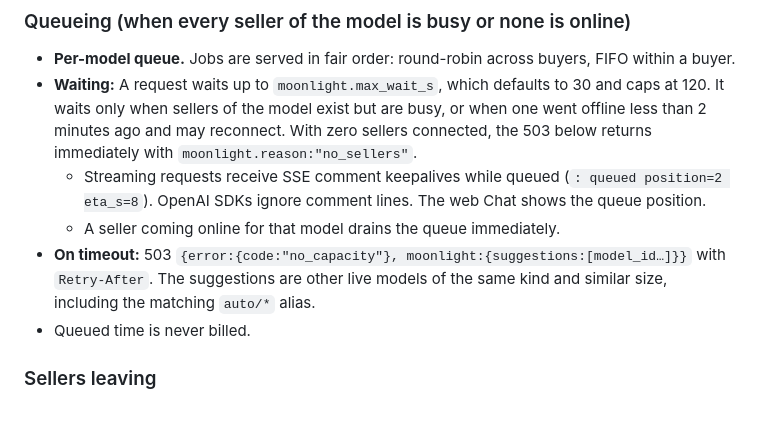
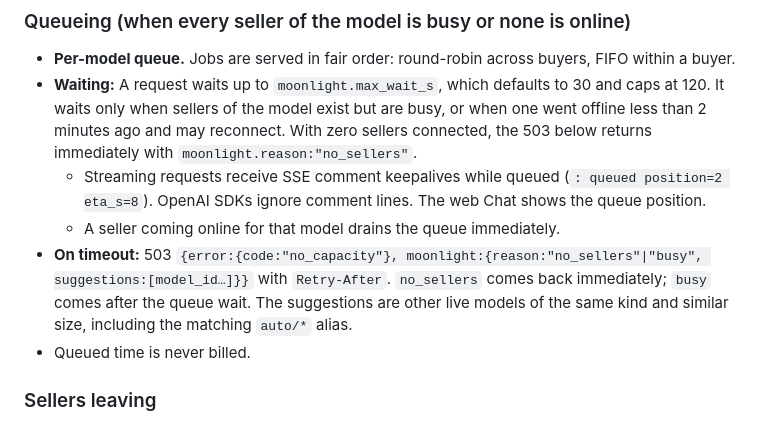
Before and after one commit to shinhajun/moonlight, a Markdown page: PROTOCOL.md, the part around the change. Drawn GitHub-style.

Commit message:
Protocol: no_capacity reasons
Co-Authored-By: Claude Opus 5.5 <noreply@anthropic.com>

```diff
--- a/PROTOCOL.md
+++ b/PROTOCOL.md
@@ -256,7 +256,7 @@ Moonlight is a real product, not a scripted demo. Anyone can visit the site, reg
 - **Waiting:** A request waits up to `moonlight.max_wait_s`, which defaults to 30 and caps at 120. It waits only when sellers of the model exist but are busy, or when one went offline less than 2 minutes ago and may reconnect. With zero sellers connected, the 503 below returns immediately with `moonlight.reason:"no_sellers"`.
   - Streaming requests receive SSE comment keepalives while queued (`: queued position=2 eta_s=8`). OpenAI SDKs ignore comment lines. The web Chat shows the queue position.
   - A seller coming online for that model drains the queue immediately.
-- **On timeout:** 503 `{error:{code:"no_capacity"}, moonlight:{suggestions:[model_id…]}}` with `Retry-After`. The suggestions are other live models of the same kind and similar size, including the matching `auto/*` alias.
+- **On timeout:** 503 `{error:{code:"no_capacity"}, moonlight:{reason:"no_sellers"|"busy", suggestions:[model_id…]}}` with `Retry-After`. `no_sellers` comes back immediately; `busy` comes after the queue wait. The suggestions are other live models of the same kind and similar size, including the matching `auto/*` alias.
 - Queued time is never billed.
 
 ### Sellers leaving
```
